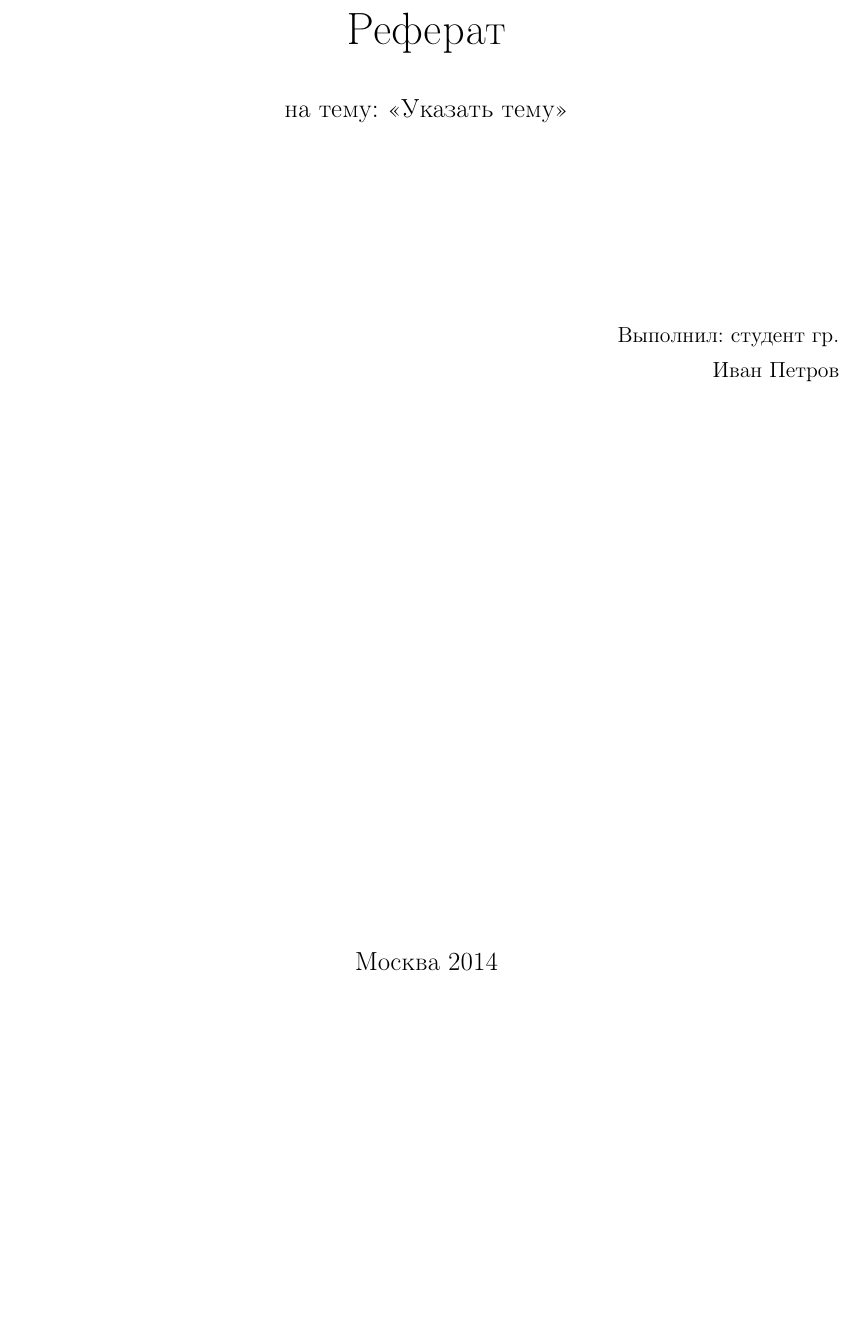
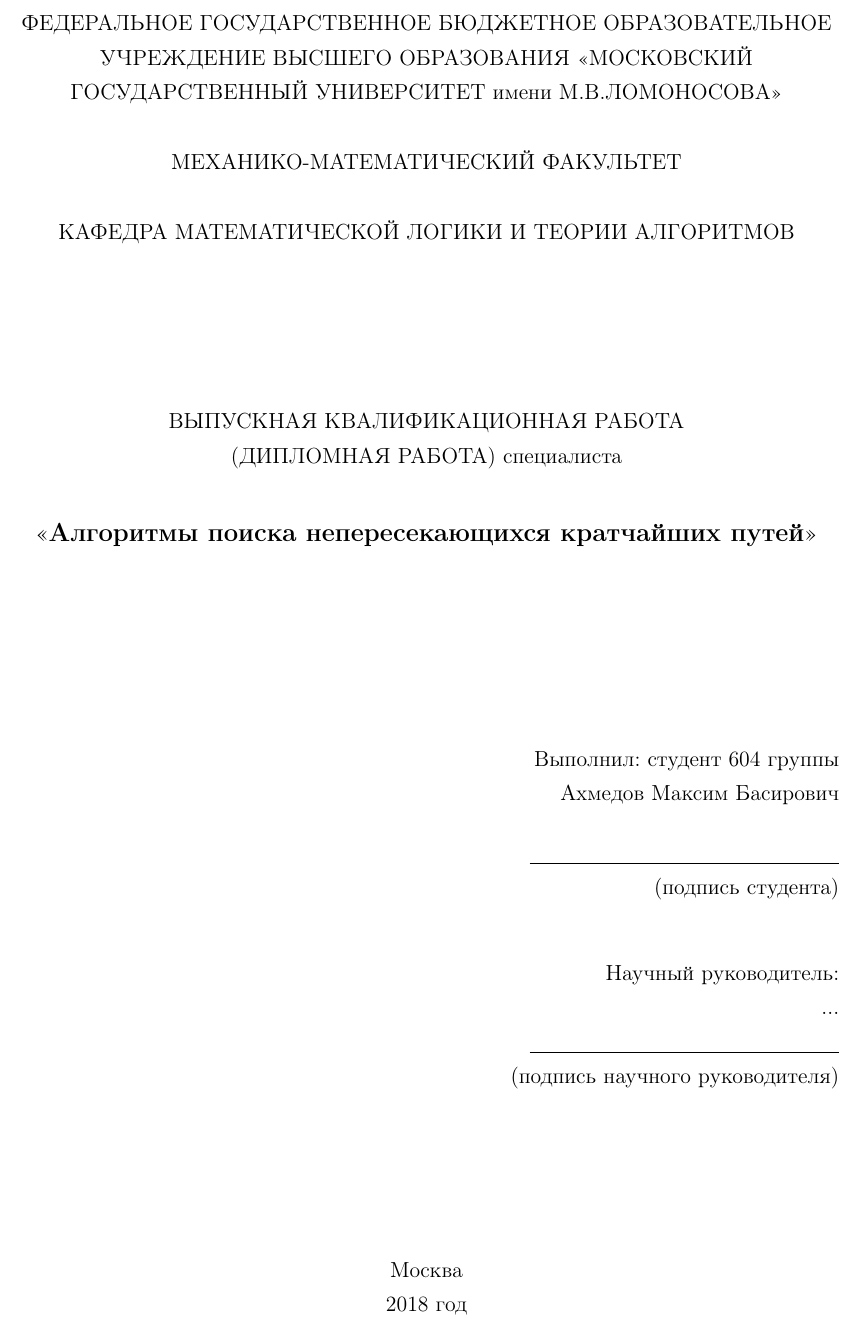
Before and after one commit to zlobober/thesis, a LaTeX document (tex/0-main.tex, which reads tex/11-title-page.tex): part of page 1 of 8, cut at the place of the change, the shorter picture padded with empty space. Compiled offline with pdfLaTeX; a LaTeX package or settings file that is missing is left out.

Commit message:
Proper title page.

```diff
--- a/tex/11-title-page.tex
+++ b/tex/11-title-page.tex
@@ -1,23 +1,39 @@
 \begin{center}
 
-\large МГТУ им. Н.Э. Баумана\\[5.5cm]
+ФЕДЕРАЛЬНОЕ ГОСУДАРСТВЕННОЕ БЮДЖЕТНОЕ ОБРАЗОВАТЕЛЬНОЕ УЧРЕЖДЕНИЕ ВЫСШЕГО ОБРАЗОВАНИЯ <<МОСКОВСКИЙ ГОСУДАРСТВЕННЫЙ УНИВЕРСИТЕТ имени М.В.ЛОМОНОСОВА>>\\[0.7cm]
 
-\huge Реферат \\[0.6cm] % название работы, затем отступ 0,6см
-\large на тему:  <<Указать тему>>\\[3.7cm]
+МЕХАНИКО-МАТЕМАТИЧЕСКИЙ ФАКУЛЬТЕТ\\[0.7cm]
 
+КАФЕДРА МАТЕМАТИЧЕСКОЙ ЛОГИКИ И ТЕОРИИ АЛГОРИТМОВ\\[3cm]
+
+ВЫПУСКНАЯ КВАЛИФИКАЦИОННАЯ РАБОТА\\
+(ДИПЛОМНАЯ РАБОТА) специалиста\\[0.7cm]
+
+\large <<\textbf{Алгоритмы поиска непересекающихся кратчайших путей}>>\\[3.7cm]
 
 \end{center}
 
 \begin{flushright}
-Выполнил: студент гр.  \\
-Иван Петров \\
+Выполнил: студент 604 группы\\
+Ахмедов Максим Басирович\\[0.5cm]
+
+\underline{\hspace{6cm}}\\
+(подпись студента)\\[1cm]
+
+Научный руководитель:\\
+...\\
+
+\underline{\hspace{6cm}}\\
+(подпись научного руководителя)\
+
 \end{flushright}
 
 
 \vfill
 
 \begin{center}
-\large Москва 2014
+Москва\\
+2018 год
 \end{center}
 
 \thispagestyle{empty}
```
